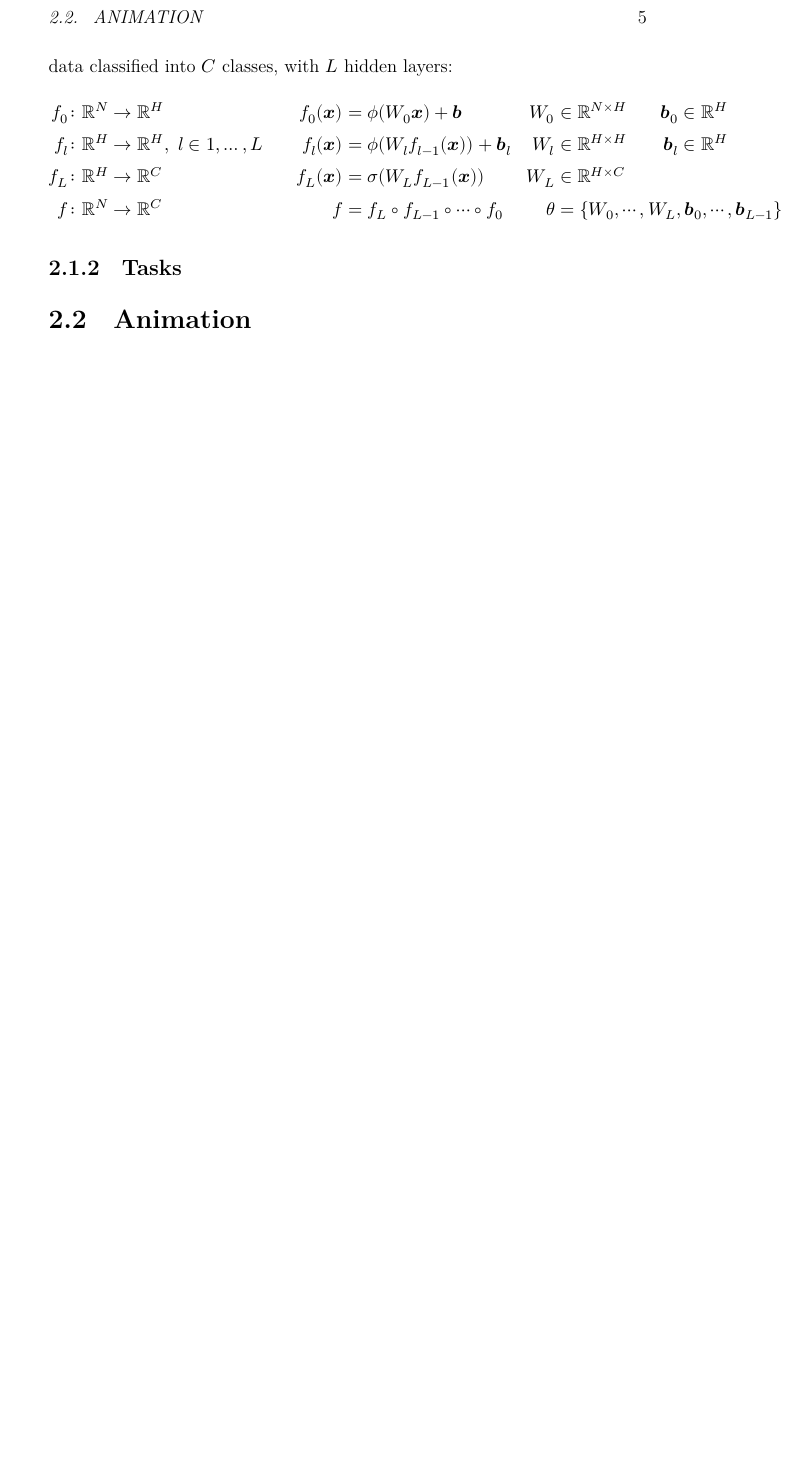
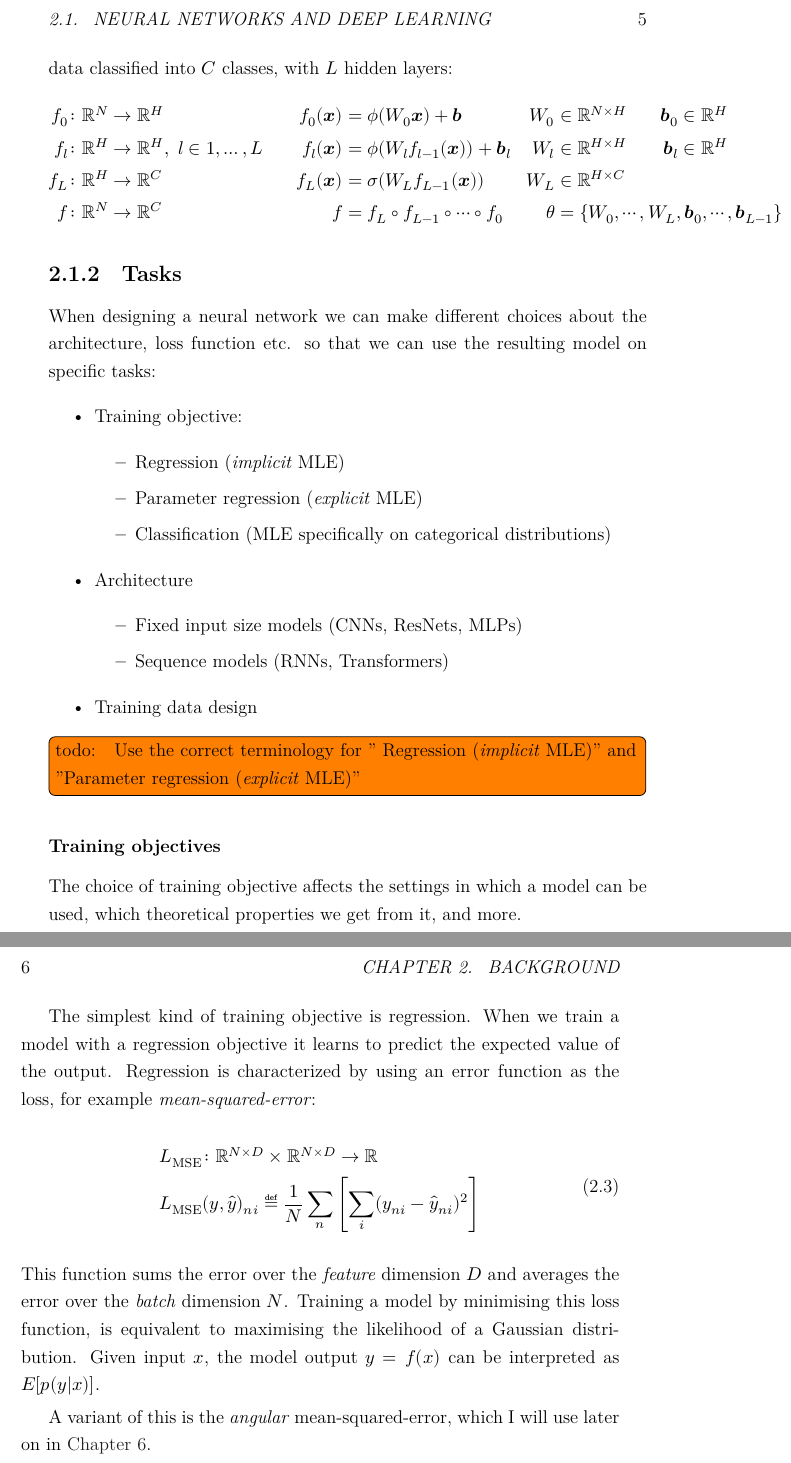
Before and after one commit to maxeonyx/thesis, a LaTeX thesis (thesis.tex, which reads thesis/2-0-background.tex): part of page 11 of 29 before the commit and two parts of pages 11 and 12 of 31 after it, the two joined at a grey line, cut at the place of the change, the shorter picture padded with empty space. Compiled offline with XeLaTeX.

Commit message:
Updates from Overleaf

```diff
--- a/thesis.tex
+++ b/thesis.tex
@@ -14,6 +14,7 @@
 
 \usepackage{amsthm}
 
+\usepackage{lmodern}
 \setmainfont{Latin Modern Roman}
 \setsansfont{Latin Modern Sans}
 \setmonofont{Latin Modern Mono}
--- a/thesis/2-0-background.tex
+++ b/thesis/2-0-background.tex
@@ -69,3 +69,42 @@ A simple classifier network would be defined as follows, for $N$ dimensional dat
 
 \subsection{Tasks}
 
+When designing a neural network we can make different choices about the architecture, loss function etc. so that we can use the resulting model on specific tasks:
+\begin{itemize}
+    \item Training objective:
+    \begin{itemize}
+        \item Regression (\textit{implicit} MLE)
+        \item Parameter regression (\textit{explicit} MLE)
+        \item Classification (MLE specifically on categorical distributions)
+    \end{itemize}
+    \item Architecture
+    \begin{itemize}
+        \item Fixed input size models (CNNs, ResNets, MLPs)
+        \item Sequence models (RNNs, Transformers)
+    \end{itemize}
+    \item Training data design
+\end{itemize}
+\TODO{ Use the correct terminology for " Regression (\textit{implicit} MLE)" and "Parameter regression (\textit{explicit} MLE)"}
+
+\subsubsection{Training objectives}
+
+The choice of training objective affects the settings in which a model can be used, which theoretical properties we get from it, and more.
+
+The simplest kind of training objective is regression. When we train a model with a regression objective it learns to predict the expected value of the output. Regression is characterized by using an error function as the loss, for example \textit{mean-squared-error}:
+\newcommand{\mse}{L_{\text{MSE}}}
+\begin{align}
+\label{notation:mse}
+\begin{split}
+    \fdef{\mse}{\R^{N×D}×\R^{N×D}}{\R} \\
+    \mse&(y, \hat{y})_{ni} ≝ \frac{1}{N} \sum_n\left[ \sum_i (y_{ni} - \hat{y}_{ni})^2 \right]
+\end{split}
+\end{align}
+This function sums the error over the \textit{feature} dimension $D$ and averages the error over the \textit{batch} dimension $N$. Training a model by minimising this loss function, is equivalent to maximising the likelihood of a Gaussian distribution. Given input $x$, the model output $y = f(x)$ can be interpreted as $E[p(y|x)]$.
+
+A variant of this is the \textit{angular} mean-squared-error, which I will use later on in \Cref{C:hand-model}.
+\newcommand{\amse}{L_{\theta\text{-MSE}}}
+\begin{align}
+\label{notation:amse}
+\begin{split}
+    \fdef{\amse}{\R^{N×D}×\R^{N×D}}{\R} \\
+    \amse&(y, \hat{y})_{ni} ≝ \frac{1}{N} \sum_n\left[ \sum_i (\sin y_{ni} - \sin \hat{y}_{ni})^2 + (\cos y_{ni} - \cos \hat{y}_{ni})^2 \right]
```
Also changed, not shown: thesis/1-0-introduction.tex (+2 -0 lines), thesis/3-0-transformers-and-sequence-modeling.tex (+3 -1 lines), thesis/5-0-angles-joints-hands.tex (+6 -0 lines), thesis/2-0-background.tex (13 more changed lines).
